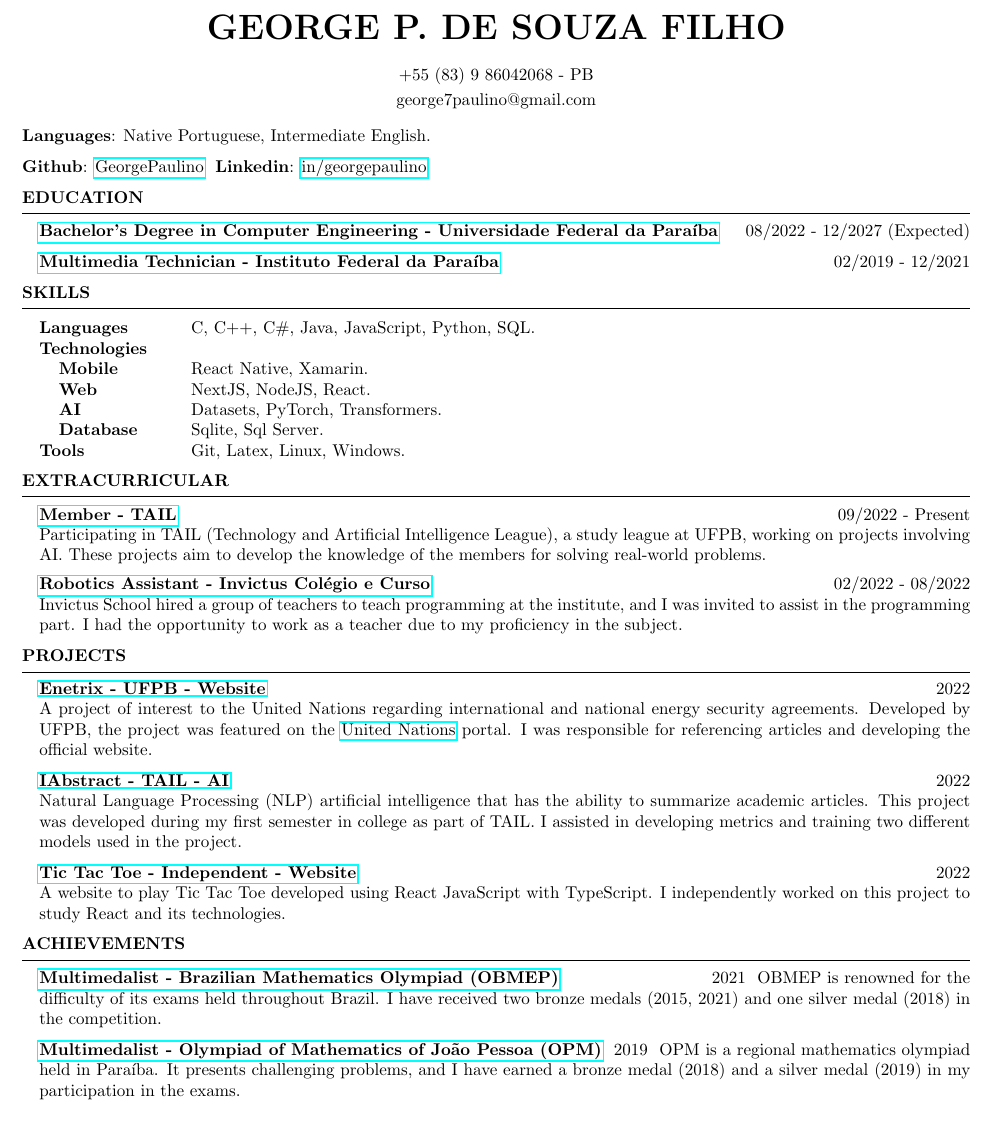
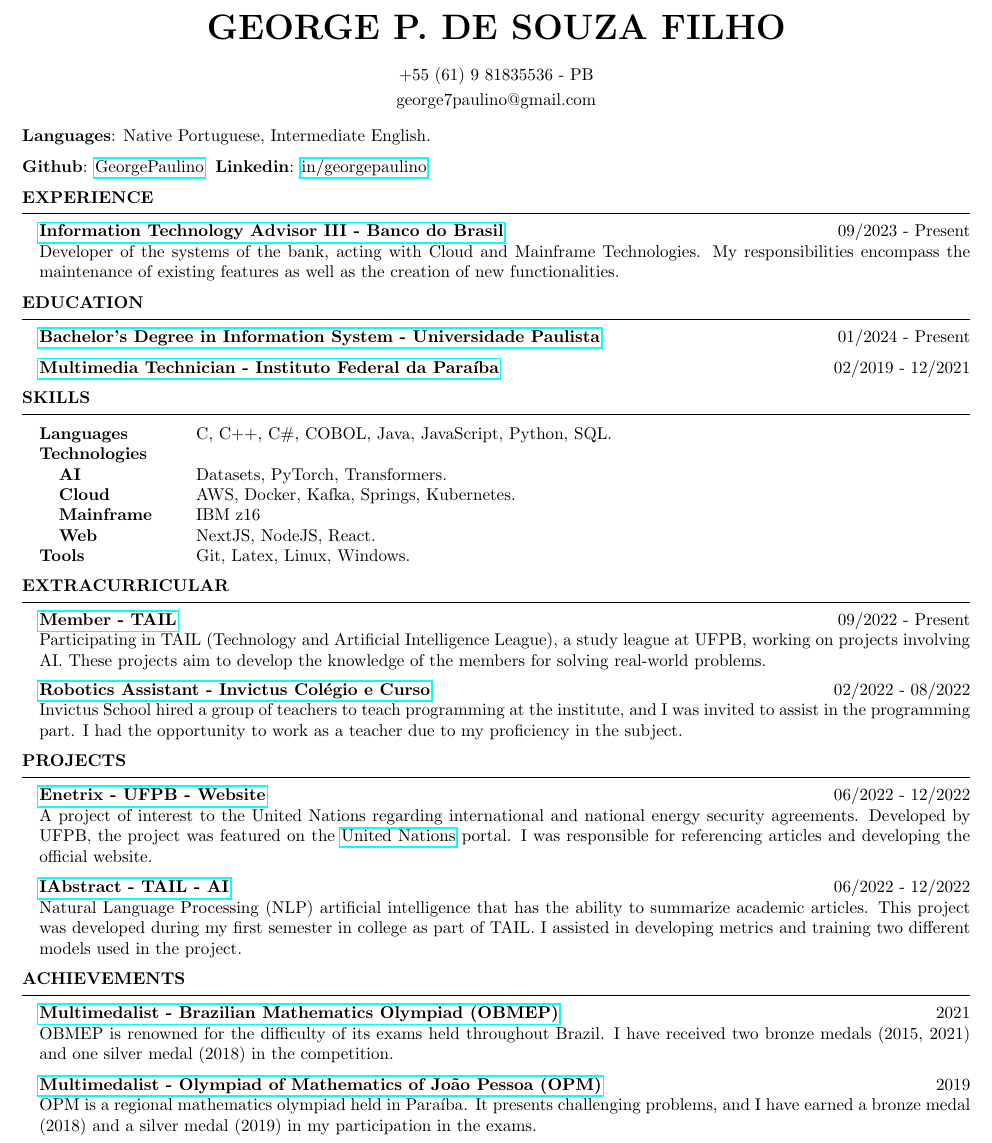
Before and after one commit to GeorgePaulino/GeorgePaulinoCV, a LaTeX CV (CV - EN.tex): part of the page, cut so that both start at the same text. Compiled offline with pdfLaTeX.

Commit message:
Update CV - EN 05/14

```diff
--- a/CV - EN.tex
+++ b/CV - EN.tex
@@ -1,11 +1,11 @@
-\documentclass{resume} % Use the custom resume.cls style
+\documentclass{resume}
 
 \usepackage[left=0.4 in,top=0.4in,right=0.4 in,bottom=0.4in]{geometry} % Document margins
 \usepackage{hyperref}
 \newcommand{\tab}[1]{\hspace{.2667\textwidth}\rlap{#1}}
 \newcommand{\itab}[1]{\hspace{0em}\rlap{#1}}
 \name{George P. de Souza Filho}
-\address{+55 (83) 9 86042068 - PB}
+\address{+55 (61) 9 81835536 - PB}
 \address{george7paulino@gmail.com}
 
 \begin{document}
@@ -20,17 +20,19 @@
 %----------------------------------------------------------------------------------------
 
 
-% \begin{rSection}{EXPERIÊNCIAS}
-
-% \end{rSection}
+\begin{rSection}{Experience}
+    \item \textbf{\href{https://www.bb.com.br/site/}{Information Technology Advisor III - Banco do Brasil}} \hfill 09/2023 - Present \\
+    Developer of the systems of the bank, acting with Cloud and Mainframe Technologies. My responsibilities encompass the maintenance of existing features as well as the creation of new functionalities.
+\end{rSection}
 
 %----------------------------------------------------------------------------------------
 %	EDUCAÇÃO
 %----------------------------------------------------------------------------------------
 
 \begin{rSection}{Education}
-\item \textbf{\href{https://www.ufpb.br/}{Bachelor's Degree in Computer Engineering - Universidade Federal da Paraíba}} \hfill {08/2022 - 12/2027 (Expected)}
-\item \textbf{\href{https://www.ifpb.edu.br/}{Multimedia Technician - Instituto Federal da Paraíba}} \hfill {02/2019 - 12/2021}
+    \item \textbf{\href{https://www.ufpb.br/}{Bachelor's Degree in Information System - Universidade Paulista}} \hfill {01/2024 - Present}
+    %\item \textbf{\href{https://www.ufpb.br/}{Bachelor's Degree in Computer Engineering - Universidade Federal da Paraíba}} \hfill {08/2022 - 12/2023 (Incomplete)}
+    \item \textbf{\href{https://www.ifpb.edu.br/}{Multimedia Technician - Instituto Federal da Paraíba}} \hfill {02/2019 - 12/2021}
 \end{rSection}
 
 
@@ -42,12 +44,14 @@
 
 \item \begin{tabular}{ @{} >{\bfseries}l @{\hspace{6ex}} l }
 
-Languages & C, C++, C\#, Java, JavaScript, Python, SQL. \\
+Languages & C, C++, C\#, COBOL, Java, JavaScript, Python, SQL. \\
 Technologies \\ % & Database, Nodejs, PyTorch, React, Transformers. \
-\quad Mobile & React Native, Xamarin. \\
+\quad AI & Datasets, PyTorch, Transformers. \\
+\quad Cloud & AWS, Docker, Kafka, Springs, Kubernetes. \\
+%\quad Database & Sqlite, Sql Server, Oracle DB. \\
+\quad Mainframe & IBM z16 \\
+%\quad Mobile & React Native, Xamarin. \\
 \quad Web & NextJS, NodeJS, React. \\
-\quad AI & Datasets, PyTorch, Transformers. \\
-\quad Database & Sqlite, Sql Server. \\
 Tools & Git, Latex, Linux, Windows. \\
 \end{tabular}
 
@@ -74,14 +78,14 @@ Tools & Git, Latex, Linux, Windows. \\
 
 \begin{rSection}{Projects}
 
-\item \textbf{\href{https://enetrix.ufpb.br/}{Enetrix - UFPB - Website}} \hfill 2022 \\
+\item \textbf{\href{https://enetrix.ufpb.br/}{Enetrix - UFPB - Website}} \hfill 06/2022 - 12/2022 \\
 A project of interest to the United Nations regarding international and national energy security agreements. Developed by UFPB, the project was featured on the \href{https://www.un.org/en/academic-impact/insights-energy-diplomacy-and-un-data-intensive-research-brazilian-universities}{United Nations} portal. I was responsible for referencing articles and developing the official website.
 
-\item \textbf{\href{https://github.com/ralfferreira/generate-abstract}{IAbstract - TAIL - AI}} \hfill 2022 \\
+\item \textbf{\href{https://github.com/ralfferreira/generate-abstract}{IAbstract - TAIL - AI}} \hfill 06/2022 - 12/2022 \\
 Natural Language Processing (NLP) artificial intelligence that has the ability to summarize academic articles. This project was developed during my first semester in college as part of TAIL. I assisted in developing metrics and training two different models used in the project.
 
-\item \textbf{\href{https://georgepaulino.github.io/TicTacToe/}{Tic Tac Toe - Independent - Website}} \hfill 2022 \\
-A website to play Tic Tac Toe developed using React JavaScript with TypeScript. I independently worked on this project to study React and its technologies.
+%\item \textbf{\href{https://georgepaulino.github.io/TicTacToe/}{Tic Tac Toe - Independent - Website}} \hfill 01/2022 \\
+%A website to play Tic Tac Toe developed using React JavaScript with TypeScript. I independently worked on this project to study React and its technologies.
 
 \end{rSection}
 
@@ -91,10 +95,10 @@ A website to play Tic Tac Toe developed using React JavaScript with TypeScript.
 
 \begin{rSection}{Achievements}
 
-\item \textbf{\href{http://www.obmep.org.br/}{Multimedalist - Brazilian Mathematics Olympiad (OBMEP)}} \hfill 2021 \
+\item \textbf{\href{http://www.obmep.org.br/}{Multimedalist - Brazilian Mathematics Olympiad (OBMEP)}} \hfill 2021 \\
 OBMEP is renowned for the difficulty of its exams held throughout Brazil. I have received two bronze medals (2015, 2021) and one silver medal (2018) in the competition.
 
-\item \textbf{\href{http://www.mat.ufpb.br/opm/}{Multimedalist - Olympiad of Mathematics of João Pessoa (OPM)}} \hfill 2019 \
+\item \textbf{\href{http://www.mat.ufpb.br/opm/}{Multimedalist - Olympiad of Mathematics of João Pessoa (OPM)}} \hfill 2019 \\
 OPM is a regional mathematics olympiad held in Paraíba. It presents challenging problems, and I have earned a bronze medal (2018) and a silver medal (2019) in my participation in the exams.
 
 \end{rSection}
```
Also changed, not shown: CV - EN.pdf.
